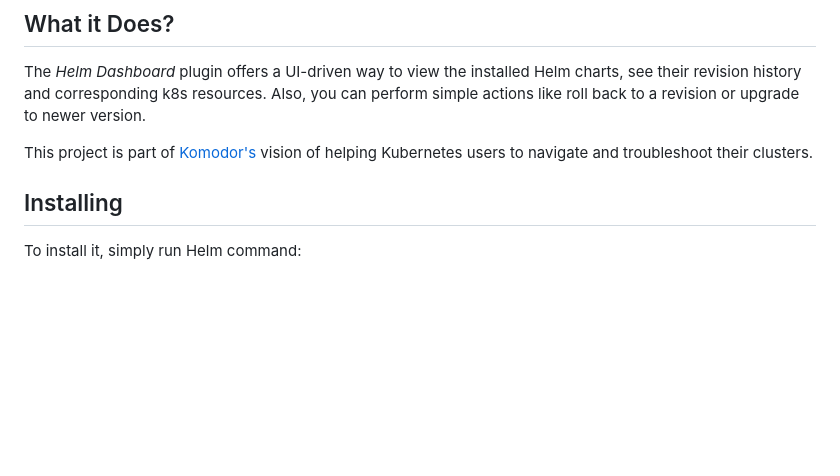
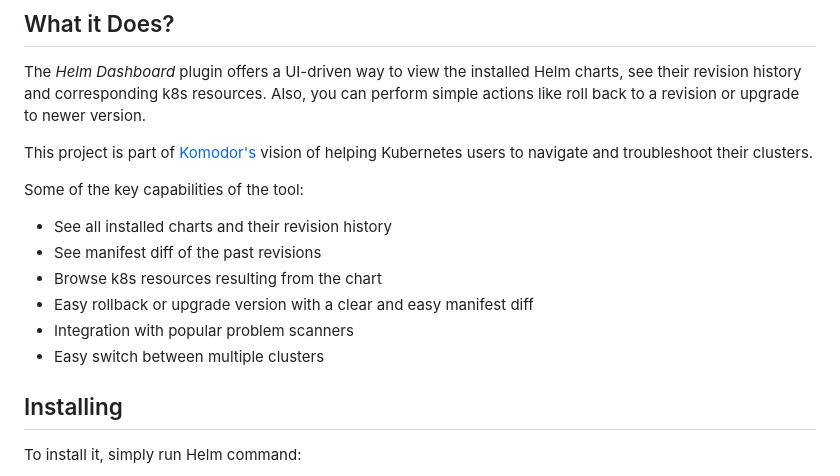
Before and after one commit to komodorio/helm-dashboard, a Markdown page: README.md, the part around one of its changes. Rendered like a GitHub page; blank space fills up the shorter version.

```diff
--- a/README.md
+++ b/README.md
@@ -9,6 +9,14 @@ A simplified way of working with Helm.
 The _Helm Dashboard_ plugin offers a UI-driven way to view the installed Helm charts, see their revision history and corresponding k8s resources. Also, you can perform simple actions like roll back to a revision or upgrade to newer version.
 
 This project is part of [Komodor's](https://komodor.com/?utm_campaign=Helm-Dash&utm_source=helm-dash-gh) vision of helping Kubernetes users to navigate and troubleshoot their clusters.
+
+Some of the key capabilities of the tool:
+ - See all installed charts and their revision history
+ - See manifest diff of the past revisions
+ - Browse k8s resources resulting from the chart
+ - Easy rollback or upgrade version with a clear and easy manifest diff
+ - Integration with popular problem scanners
+ - Easy switch between multiple clusters
 
 ## Installing
 
```
Also changed, not shown: other parts of README.md (+10 -0 lines), screenshot_scan_manifest.png (added), screenshot_scan_resource.png (added), 2 other files.
